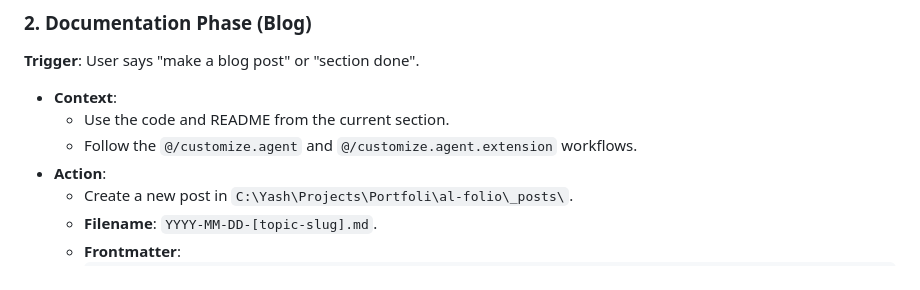
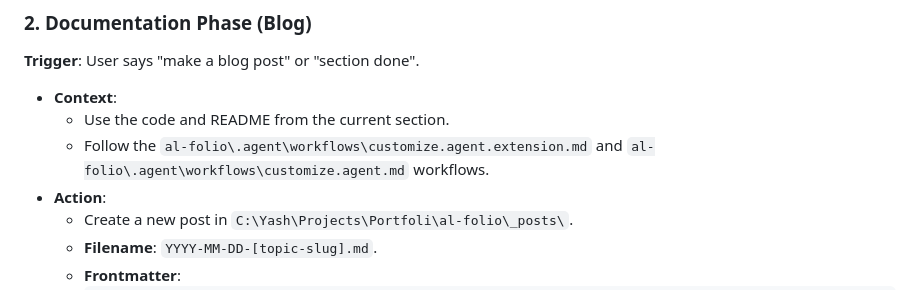
Before and after one commit to YashJayswal24/Model_scaling_jax, a Markdown page: jax_agent_instructions.md, the part around the change. GitHub-like rendering.

Commit message:
workflow update

```diff
--- a/jax_agent_instructions.md
+++ b/jax_agent_instructions.md
@@ -26,7 +26,7 @@ This workflow is designed to be cyclical for each section/chapter of the book in
 
 *   **Context**:
     *   Use the code and README from the current section.
-    *   Follow the `@/customize.agent` and `@/customize.agent.extension` workflows.
+    *   Follow the `al-folio\.agent\workflows\customize.agent.extension.md` and `al-folio\.agent\workflows\customize.agent.md` workflows.
 *   **Action**:
     *   Create a new post in `C:\Yash\Projects\Portfoli\al-folio\_posts\`.
     *   **Filename**: `YYYY-MM-DD-[topic-slug].md`.
```
